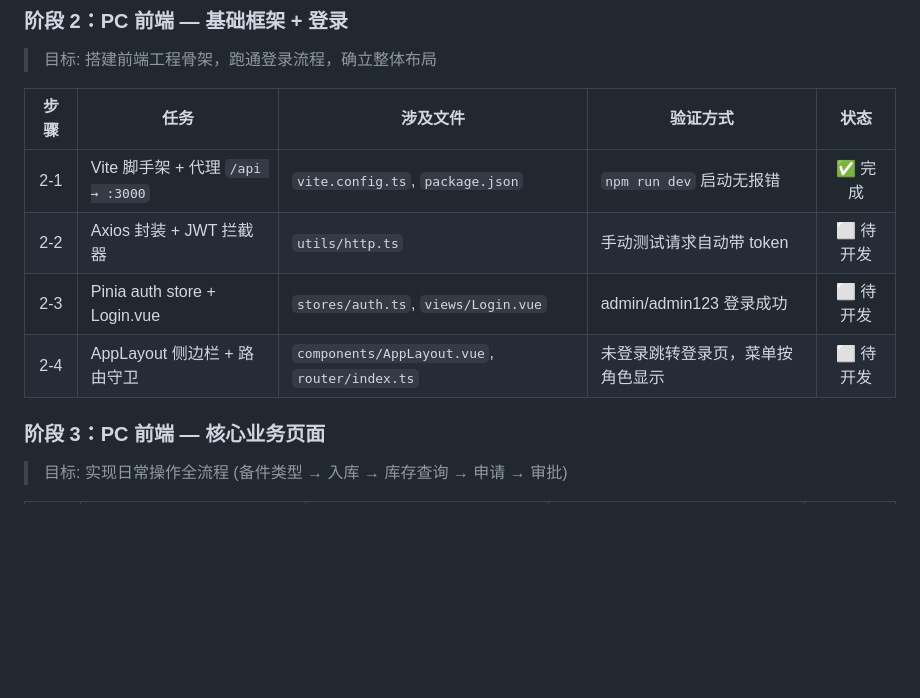
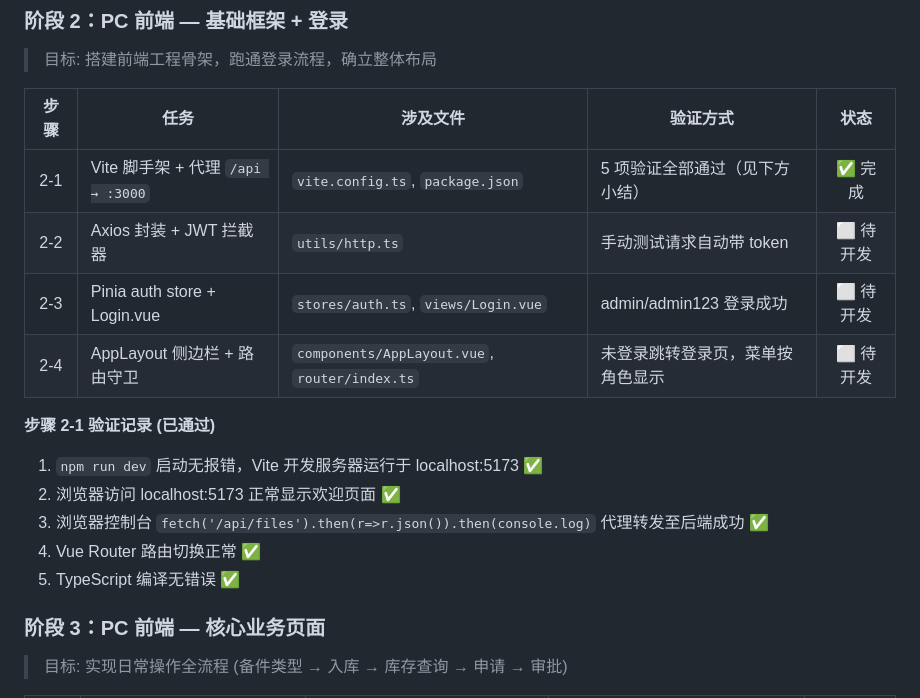
Before and after one commit to ltc77791/791testing, a Markdown page: DEVELOPMENT_PLAN.md, the part around the change. GitHub-like rendering; blank space fills up the shorter version.

Commit message:
docs: 更新工作计划，标记步骤 2-1 五项验证全部通过
https://claude.ai/code/session_0149rJLq1Ut9438Lt9depSdx

```diff
--- a/DEVELOPMENT_PLAN.md
+++ b/DEVELOPMENT_PLAN.md
@@ -356,10 +356,17 @@ E:\Testing\791\
 
 | 步骤 | 任务 | 涉及文件 | 验证方式 | 状态 |
 |:----:|------|---------|---------|:----:|
-| 2-1 | Vite 脚手架 + 代理 `/api → :3000` | `vite.config.ts`, `package.json` | `npm run dev` 启动无报错 | ✅ 完成 |
+| 2-1 | Vite 脚手架 + 代理 `/api → :3000` | `vite.config.ts`, `package.json` | 5 项验证全部通过（见下方小结） | ✅ 完成 |
 | 2-2 | Axios 封装 + JWT 拦截器 | `utils/http.ts` | 手动测试请求自动带 token | ⬜ 待开发 |
 | 2-3 | Pinia auth store + Login.vue | `stores/auth.ts`, `views/Login.vue` | admin/admin123 登录成功 | ⬜ 待开发 |
 | 2-4 | AppLayout 侧边栏 + 路由守卫 | `components/AppLayout.vue`, `router/index.ts` | 未登录跳转登录页，菜单按角色显示 | ⬜ 待开发 |
+
+**步骤 2-1 验证记录 (已通过)**
+1. `npm run dev` 启动无报错，Vite 开发服务器运行于 localhost:5173 ✅
+2. 浏览器访问 localhost:5173 正常显示欢迎页面 ✅
+3. 浏览器控制台 `fetch('/api/files').then(r=>r.json()).then(console.log)` 代理转发至后端成功 ✅
+4. Vue Router 路由切换正常 ✅
+5. TypeScript 编译无错误 ✅
 
 ### 阶段 3：PC 前端 — 核心业务页面
 
```
